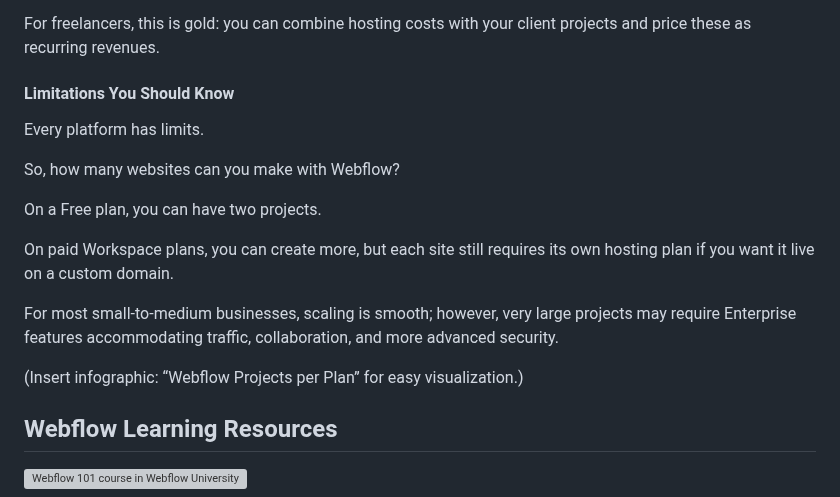
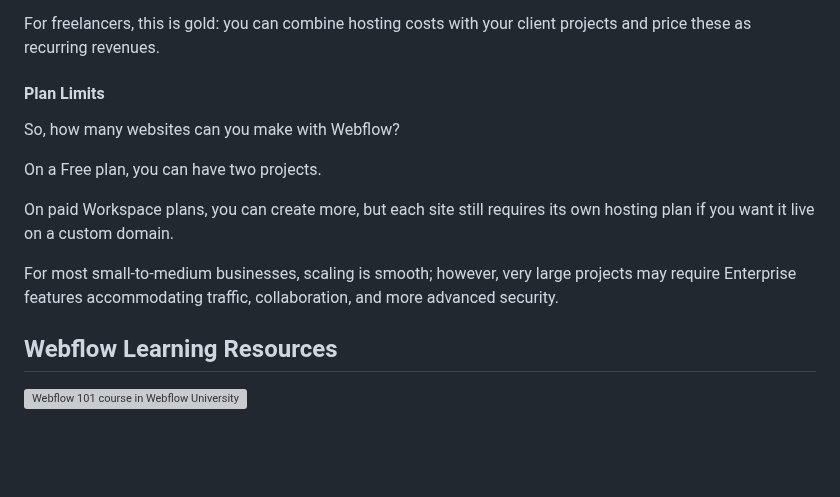
Before and after one commit to Designeryinka/Olayinka-website, a Markdown page: src/blog/2025-10-15-a-beginner-s-complete-guide-to-webflow-features-pricing-templates-and-comparisons.md, the part around one of its changes. Drawn GitHub-style; blank space fills up the shorter version; grey boxes are pictures that could not be loaded.

Commit message:
Update Blog “2025-10-15-a-beginner-s-complete-guide-to-webflow-features-pricing-templates-and-comparisons”

```diff
--- a/src/blog/2025-10-15-a-beginner-s-complete-guide-to-webflow-features-pricing-templates-and-comparisons.md
+++ b/src/blog/2025-10-15-a-beginner-s-complete-guide-to-webflow-features-pricing-templates-and-comparisons.md
@@ -370,9 +383,7 @@ Maintenance is a simpler affair as there are no updates or patching. Because you
 
 For freelancers, this is gold: you can combine hosting costs with your client projects and price these as recurring revenues.
 
-#### Limitations You Should Know
-
-Every platform has limits.
+#### Plan Limits
 
 So, how many websites can you make with Webflow?
 
@@ -382,7 +393,6 @@ On paid Workspace plans, you can create more, but each site still requires its o
 
 For most small-to-medium businesses, scaling is smooth; however, very large projects may require Enterprise features accommodating traffic, collaboration, and more advanced security.
 
-(Insert infographic: “Webflow Projects per Plan” for easy visualization.)
 
 ## Webflow Learning Resources
 
```
Also changed, not shown: other parts of src/blog/2025-10-15-a-beginner-s-complete-guide-to-webflow-features-pricing-templates-and-comparisons.md (+13 -0 lines).
